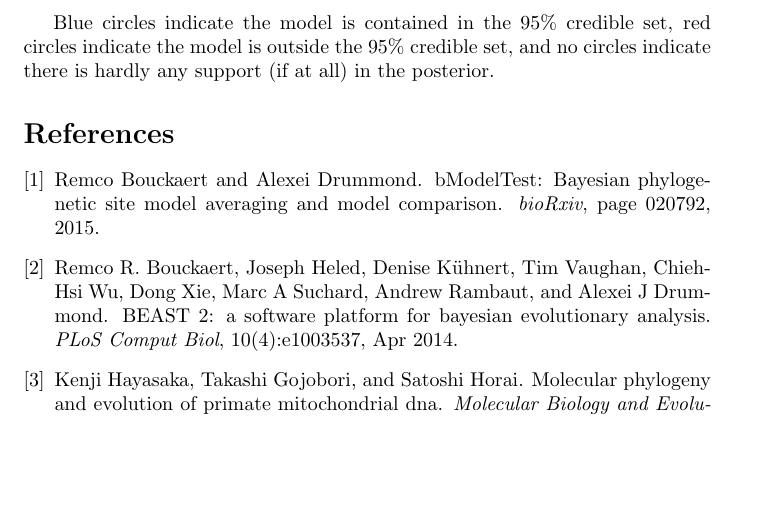
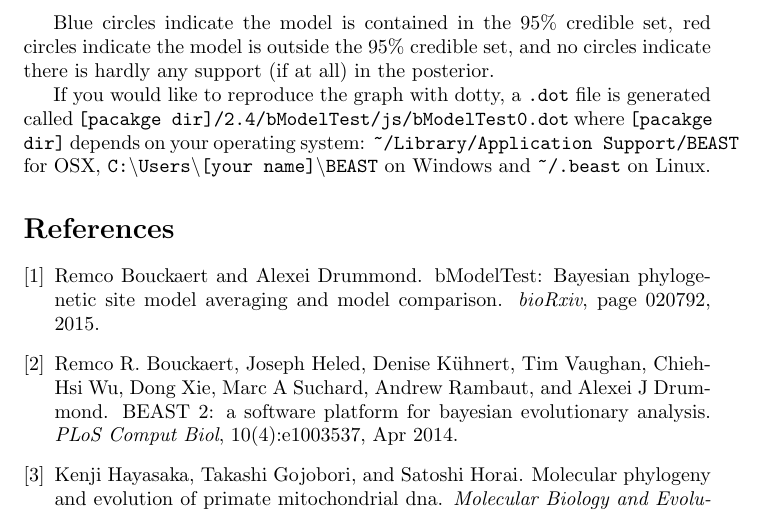
Before and after one commit to BEAST2-Dev/bModelTest, a LaTeX document (doc/tutorial/bModelTestTutorial.tex): part of page 9 of 9, cut so that both start at the same text, the shorter picture padded with empty space. Compiled offline with pdfLaTeX.

Commit message:
tutorial update

```diff
--- a/doc/tutorial/bModelTestTutorial.tex
+++ b/doc/tutorial/bModelTestTutorial.tex
@@ -131,6 +131,9 @@ The area of the circles around models are proportional to the posterior support
 
 Blue circles indicate the model is contained in the 95\% credible set, red circles indicate the model is outside the 95\% credible set, and no circles indicate there is hardly any support (if at all) in the posterior.
 
+If you would like to reproduce the graph with dotty, a {\tt .dot} file is generated called {\tt[pacakge dir]/2.4/bModelTest/js/bModelTest0.dot} where {\tt [pacakge dir]} depends on your operating system:
+{\tt \textasciitilde/Library/Application Support/BEAST} for OSX, {\tt C:\textbackslash Users\textbackslash}{\tt[your name]\textbackslash BEAST} on Windows and {\tt \textasciitilde/.beast} on Linux.
+
 \bibliographystyle{plain}
 \bibliography{bModelTestTutorial}
 
```
Also changed, not shown: doc/tutorial/bModelTestTutorial.pdf (deleted).
